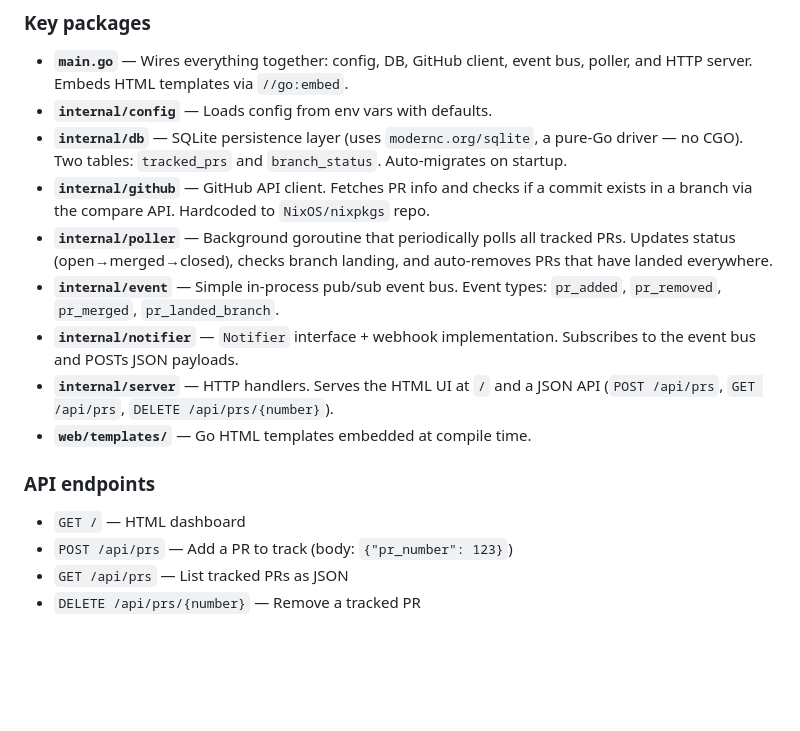
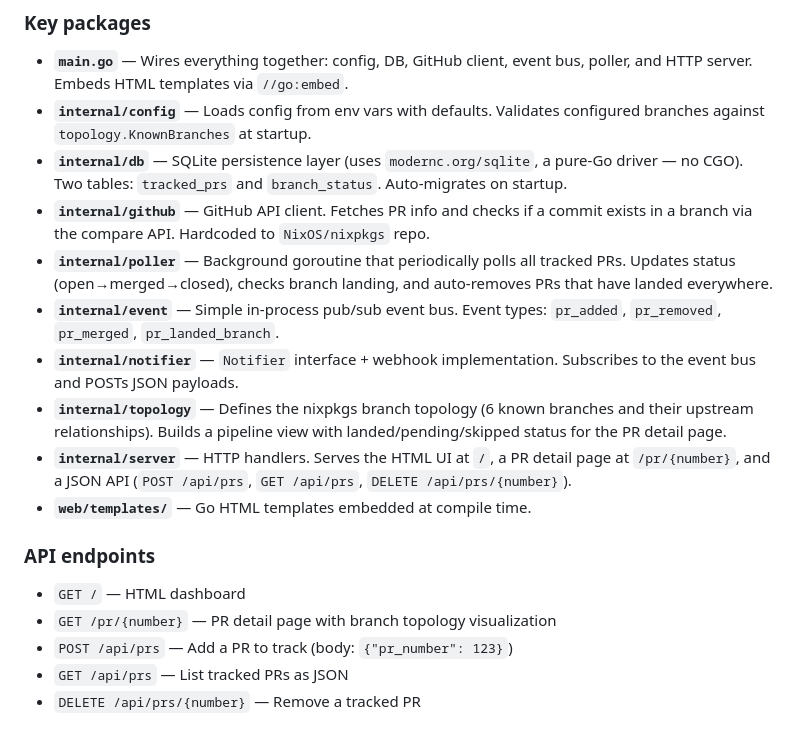
Before and after one commit to ningw42/nixpkgs-pr-tracker, a Markdown page: CLAUDE.md, the part around the change. Rendered like a GitHub page; blank space fills up the shorter version.

```diff
--- a/CLAUDE.md
+++ b/CLAUDE.md
@@ -35,18 +35,20 @@ A Go web service that tracks NixOS/nixpkgs pull requests and monitors whether th
 ### Key packages
 
 - **`main.go`** — Wires everything together: config, DB, GitHub client, event bus, poller, and HTTP server. Embeds HTML templates via `//go:embed`.
-- **`internal/config`** — Loads config from env vars with defaults.
+- **`internal/config`** — Loads config from env vars with defaults. Validates configured branches against `topology.KnownBranches` at startup.
 - **`internal/db`** — SQLite persistence layer (uses `modernc.org/sqlite`, a pure-Go driver — no CGO). Two tables: `tracked_prs` and `branch_status`. Auto-migrates on startup.
 - **`internal/github`** — GitHub API client. Fetches PR info and checks if a commit exists in a branch via the compare API. Hardcoded to `NixOS/nixpkgs` repo.
 - **`internal/poller`** — Background goroutine that periodically polls all tracked PRs. Updates status (open→merged→closed), checks branch landing, and auto-removes PRs that have landed everywhere.
 - **`internal/event`** — Simple in-process pub/sub event bus. Event types: `pr_added`, `pr_removed`, `pr_merged`, `pr_landed_branch`.
 - **`internal/notifier`** — `Notifier` interface + webhook implementation. Subscribes to the event bus and POSTs JSON payloads.
-- **`internal/server`** — HTTP handlers. Serves the HTML UI at `/` and a JSON API (`POST /api/prs`, `GET /api/prs`, `DELETE /api/prs/{number}`).
+- **`internal/topology`** — Defines the nixpkgs branch topology (6 known branches and their upstream relationships). Builds a pipeline view with landed/pending/skipped status for the PR detail page.
+- **`internal/server`** — HTTP handlers. Serves the HTML UI at `/`, a PR detail page at `/pr/{number}`, and a JSON API (`POST /api/prs`, `GET /api/prs`, `DELETE /api/prs/{number}`).
 - **`web/templates/`** — Go HTML templates embedded at compile time.
 
 ### API endpoints
 
 - `GET /` — HTML dashboard
+- `GET /pr/{number}` — PR detail page with branch topology visualization
 - `POST /api/prs` — Add a PR to track (body: `{"pr_number": 123}`)
 - `GET /api/prs` — List tracked PRs as JSON
 - `DELETE /api/prs/{number}` — Remove a tracked PR
```
Also changed, not shown: README.md (+10 -8 lines).
